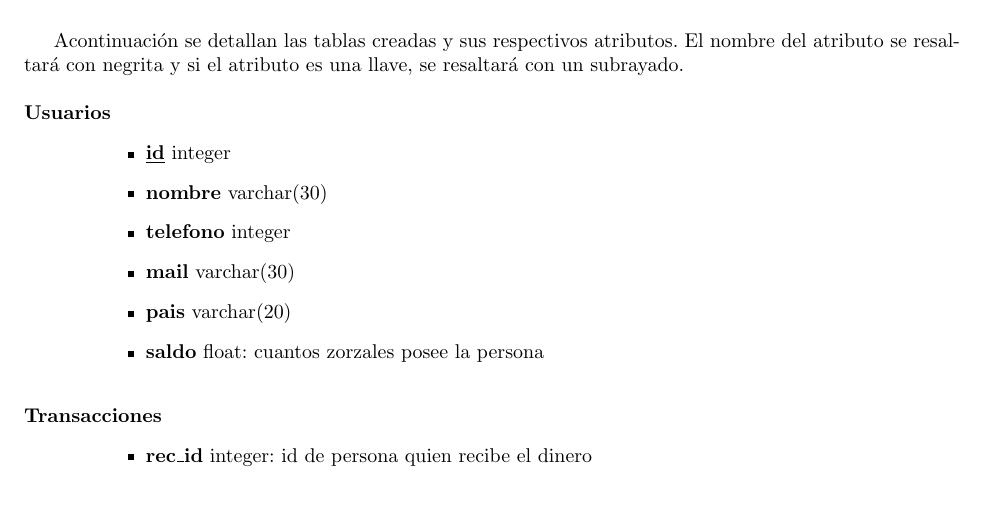
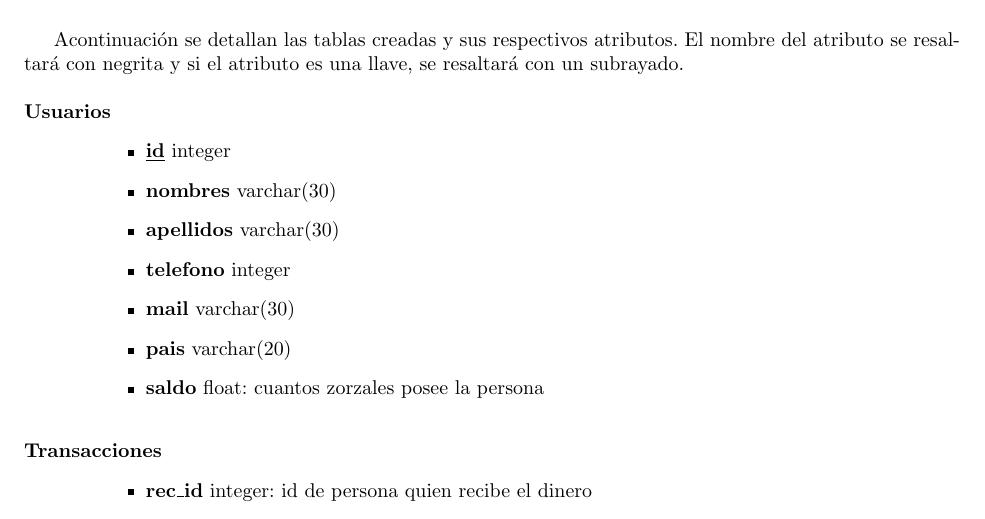
Before and after one commit to rodrigozs/IIC2413_Proyecto_repo, a LaTeX document (Entrega_2/e2grupo23.tex): part of page 1 of 2, cut so that both start at the same text. Compiled offline with pdfLaTeX.

Commit message:
consultas nuevas y atributos cambiados

```diff
--- a/Entrega_2/e2grupo23.tex
+++ b/Entrega_2/e2grupo23.tex
@@ -45,7 +45,8 @@ $ \\ $
 \begin{itemize}
 	\setlength{\itemindent}{.5in}
 	\item{\underline{\textbf{id}} integer}
-	\item{\textbf{nombre} varchar(30)}
+	\item{\textbf{nombres} varchar(30)}
+	\item{\textbf{apellidos} varchar(30)}
 	\item{\textbf{telefono} integer}
 	\item{\textbf{mail} varchar(30)}
 	\item{\textbf{pais} varchar(20)}
```
Also changed, not shown: Entrega_2/Diagrama_ER.png, Entrega_2/e2grupo23.pdf, 3 other files.
